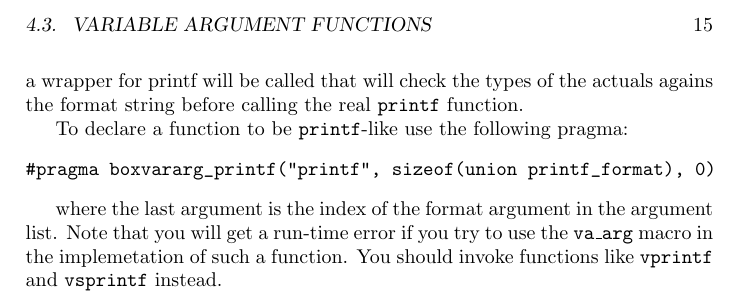
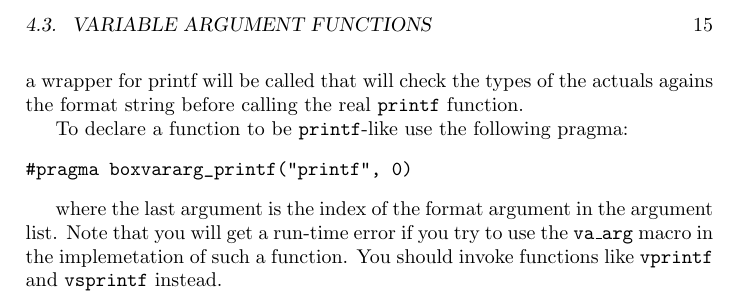
Before and after one commit to cil-project/cil, a LaTeX book (doc/manual.tex): part of page 15 of 38, cut so that both start at the same text. Compiled offline with pdfLaTeX.

Commit message:
Cleaned up varargs

```diff
--- a/doc/manual.tex
+++ b/doc/manual.tex
@@ -417,7 +417,7 @@ the real \t{printf} function.
 
  To declare a function to be \t{printf}-like use the following pragma:
 \begin{verbatim}
-#pragma boxvararg_printf("printf", sizeof(union printf_format), 0)
+#pragma boxvararg_printf("printf", 0)
 \end{verbatim}
 
  where the last argument is the index of the format argument in the argument
```
Also changed, not shown: 4 other files.
